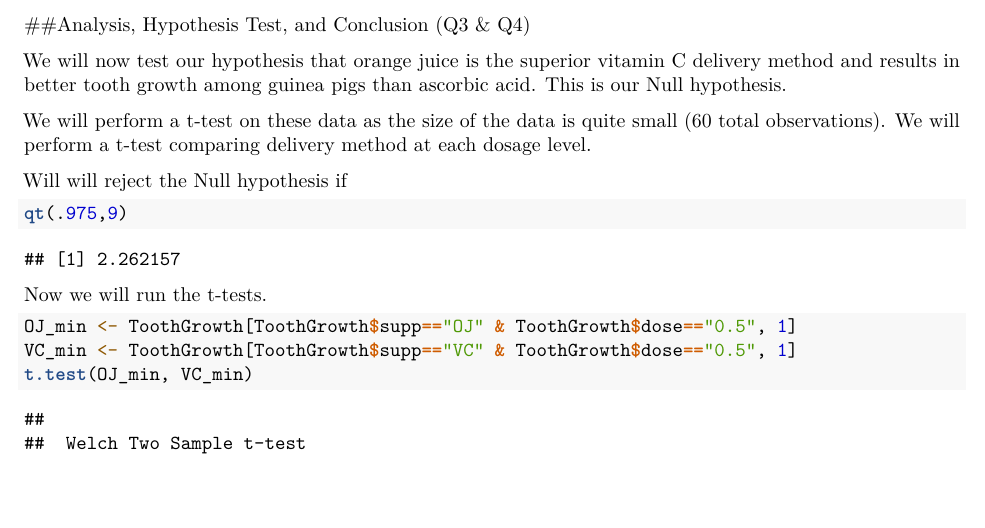
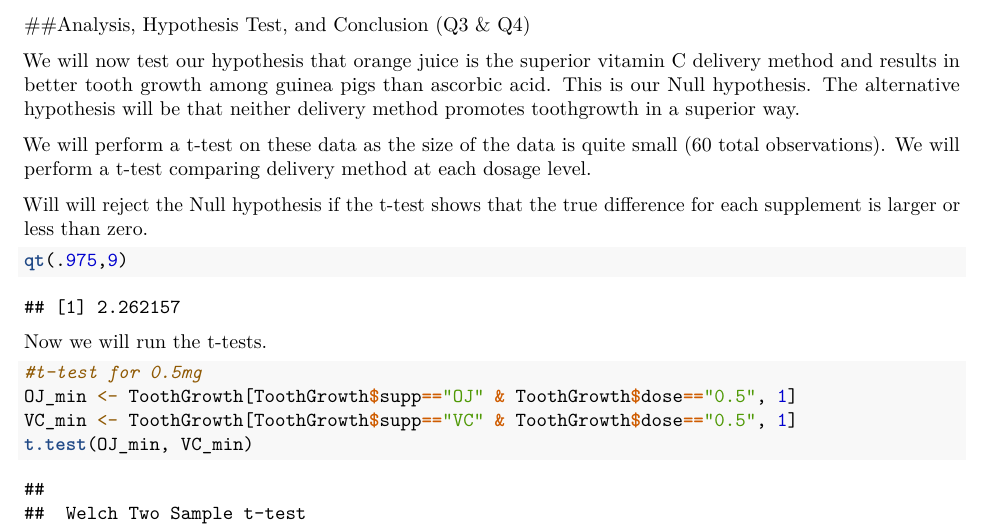
Before and after one commit to speedy3d/Coursera-StatisticalInference, an R Markdown document (Project2.rmd): part of page 3 of 3, cut so that both start at the same text, the shorter picture padded with empty space. Rendered offline with R 4.5, knitr and Pandoc, then LaTeX, with nearby package versions.

Commit message:
Project 2

````diff
--- a/Project2.rmd
+++ b/Project2.rmd
@@ -55,11 +55,11 @@ Look at the data this way furthers our hypothesis that orange juice is the super
 
 ##Analysis, Hypothesis Test, and Conclusion (Q3 & Q4)
 
-We will now test our hypothesis that orange juice is the superior vitamin C delivery method and results in better tooth growth among guinea pigs than ascorbic acid. This is our Null hypothesis.
+We will now test our hypothesis that orange juice is the superior vitamin C delivery method and results in better tooth growth among guinea pigs than ascorbic acid. This is our Null hypothesis. The alternative hypothesis will be that neither delivery method promotes toothgrowth in a superior way.
 
 We will perform a t-test on these data as the size of the data is quite small (60 total observations). We will perform a t-test comparing delivery method at each dosage level.
 
-Will will reject the Null hypothesis if
+Will will reject the Null hypothesis if the t-test shows that the true difference for each supplement is larger or less than zero.
 
 ```{r}
 qt(.975,9)
@@ -68,6 +68,7 @@ qt(.975,9)
 Now we will run the t-tests.
 
 ```{r}
+#t-test for 0.5mg
 OJ_min <- ToothGrowth[ToothGrowth$supp=="OJ" & ToothGrowth$dose=="0.5", 1]
 VC_min <- ToothGrowth[ToothGrowth$supp=="VC" & ToothGrowth$dose=="0.5", 1]
 t.test(OJ_min, VC_min)
````
